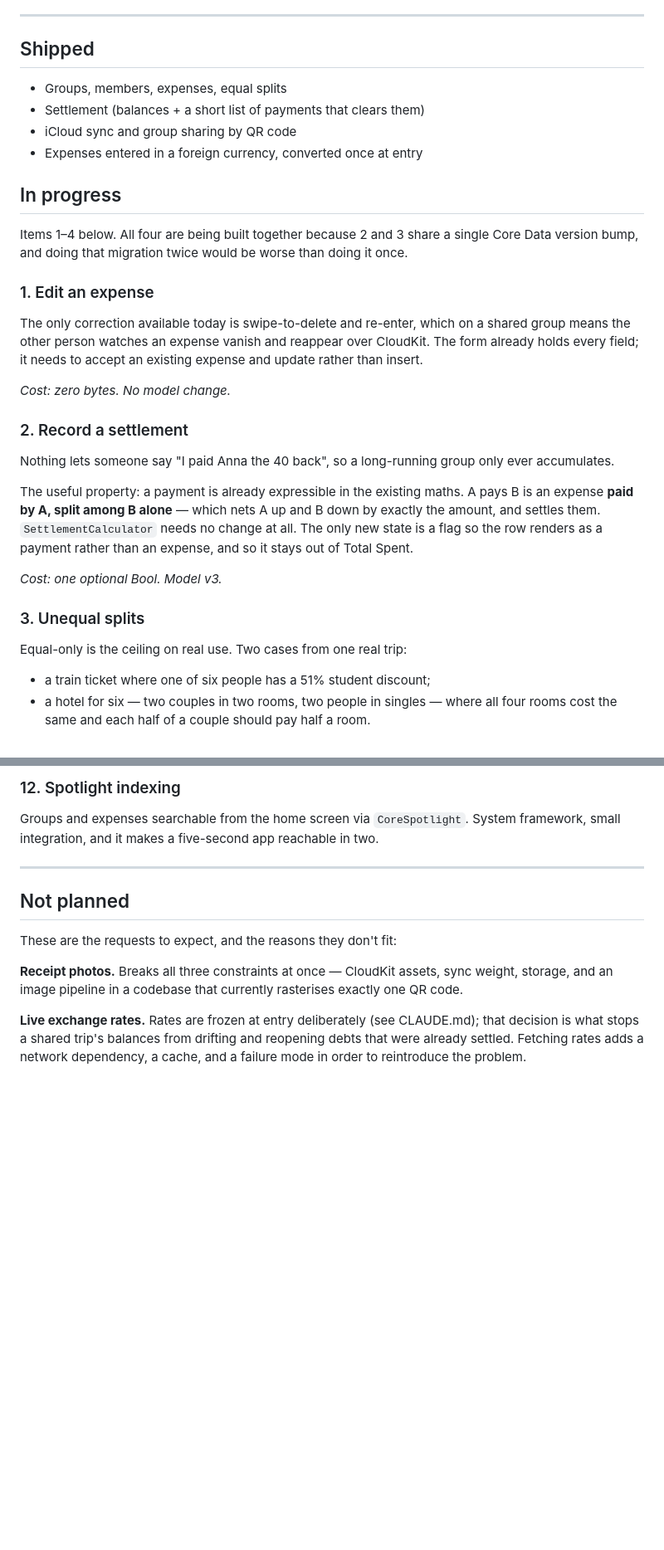
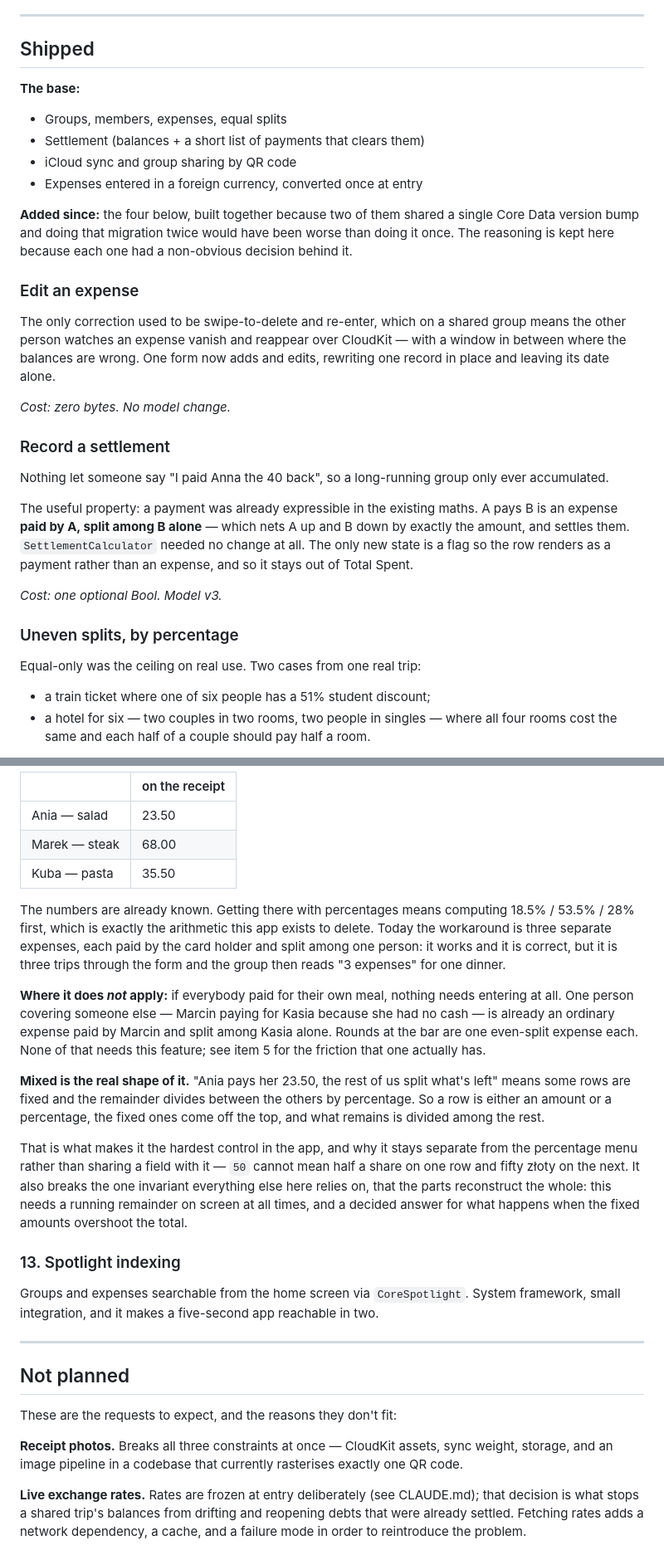
Before and after one commit to 31aditya0193/Dutch, a Markdown page: ROADMAP.md, 2 parts joined by grey strips. Shown at 83% size. Rendered like a GitHub page; blank space fills up the shorter version.

```diff
--- a/ROADMAP.md
+++ b/ROADMAP.md
@@ -17,42 +17,43 @@ any of those. Watch the asset catalog, not the code.
 
 ## Shipped
 
+**The base:**
+
 - Groups, members, expenses, equal splits
 - Settlement (balances + a short list of payments that clears them)
 - iCloud sync and group sharing by QR code
 - Expenses entered in a foreign currency, converted once at entry
 
-## In progress
+**Added since:** the four below, built together because two of them shared a
+single Core Data version bump and doing that migration twice would have been
+worse than doing it once. The reasoning is kept here because each one had a
+non-obvious decision behind it.
 
-Items 1–4 below. All four are being built together because 2 and 3 share a single
-Core Data version bump, and doing that migration twice would be worse than doing
-it once.
+### Edit an expense
 
-### 1. Edit an expense
-
-The only correction available today is swipe-to-delete and re-enter, which on a
-shared group means the other person watches an expense vanish and reappear over
-CloudKit. The form already holds every field; it needs to accept an existing
-expense and update rather than insert.
+The only correction used to be swipe-to-delete and re-enter, which on a shared
+group means the other person watches an expense vanish and reappear over
+CloudKit — with a window in between where the balances are wrong. One form now
+adds and edits, rewriting one record in place and leaving its date alone.
 
 *Cost: zero bytes. No model change.*
 
-### 2. Record a settlement
+### Record a settlement
 
-Nothing lets someone say "I paid Anna the 40 back", so a long-running group only
-ever accumulates.
+Nothing let someone say "I paid Anna the 40 back", so a long-running group only
+ever accumulated.
 
-The useful property: a payment is already expressible in the existing maths. A
+The useful property: a payment was already expressible in the existing maths. A
 pays B is an expense **paid by A, split among B alone** — which nets A up and B
-down by exactly the amount, and settles them. `SettlementCalculator` needs no
+down by exactly the amount, and settles them. `SettlementCalculator` needed no
 change at all. The only new state is a flag so the row renders as a payment
 rather than an expense, and so it stays out of Total Spent.
 
 *Cost: one optional Bool. Model v3.*
 
-### 3. Unequal splits
+### Uneven splits, by percentage
 
-Equal-only is the ceiling on real use. Two cases from one real trip:
+Equal-only was the ceiling on real use. Two cases from one real trip:
 
 - a train ticket where one of six people has a 51% student discount;
 - a hotel for six — two couples in two rooms, two people in singles — where all
@@ -150,5 +164,36 @@ the total.
 
-### 12. Spotlight indexing
+| | on the receipt |
+|---|---|
+| Ania — salad | 23.50 |
+| Marek — steak | 68.00 |
+| Kuba — pasta | 35.50 |
+
+The numbers are already known. Getting there with percentages means computing
+18.5% / 53.5% / 28% first, which is exactly the arithmetic this app exists to
+delete. Today the workaround is three separate expenses, each paid by the card
+holder and split among one person: it works and it is correct, but it is three
+trips through the form and the group then reads "3 expenses" for one dinner.
+
+**Where it does *not* apply:** if everybody paid for their own meal, nothing
+needs entering at all. One person covering someone else — Marcin paying for
+Kasia because she had no cash — is already an ordinary expense paid by Marcin
+and split among Kasia alone. Rounds at the bar are one even-split expense each.
+None of that needs this feature; see item 5 for the friction that one actually
+has.
+
+**Mixed is the real shape of it.** "Ania pays her 23.50, the rest of us split
+what's left" means some rows are fixed and the remainder divides between the
+others by percentage. So a row is either an amount or a percentage, the fixed
+ones come off the top, and what remains is divided among the rest.
+
+That is what makes it the hardest control in the app, and why it stays separate
+from the percentage menu rather than sharing a field with it — `50` cannot mean
+half a share on one row and fifty złoty on the next. It also breaks the one
+invariant everything else here relies on, that the parts reconstruct the whole:
+this needs a running remainder on screen at all times, and a decided answer for
+what happens when the fixed amounts overshoot the total.
+
+### 13. Spotlight indexing
 
 Groups and expenses searchable from the home screen via `CoreSpotlight`. System
 framework, small integration, and it makes a five-second app reachable in two.
```
Also changed, not shown: other parts of ROADMAP.md (+41 -28 lines), README.md (+14 -5 lines).
